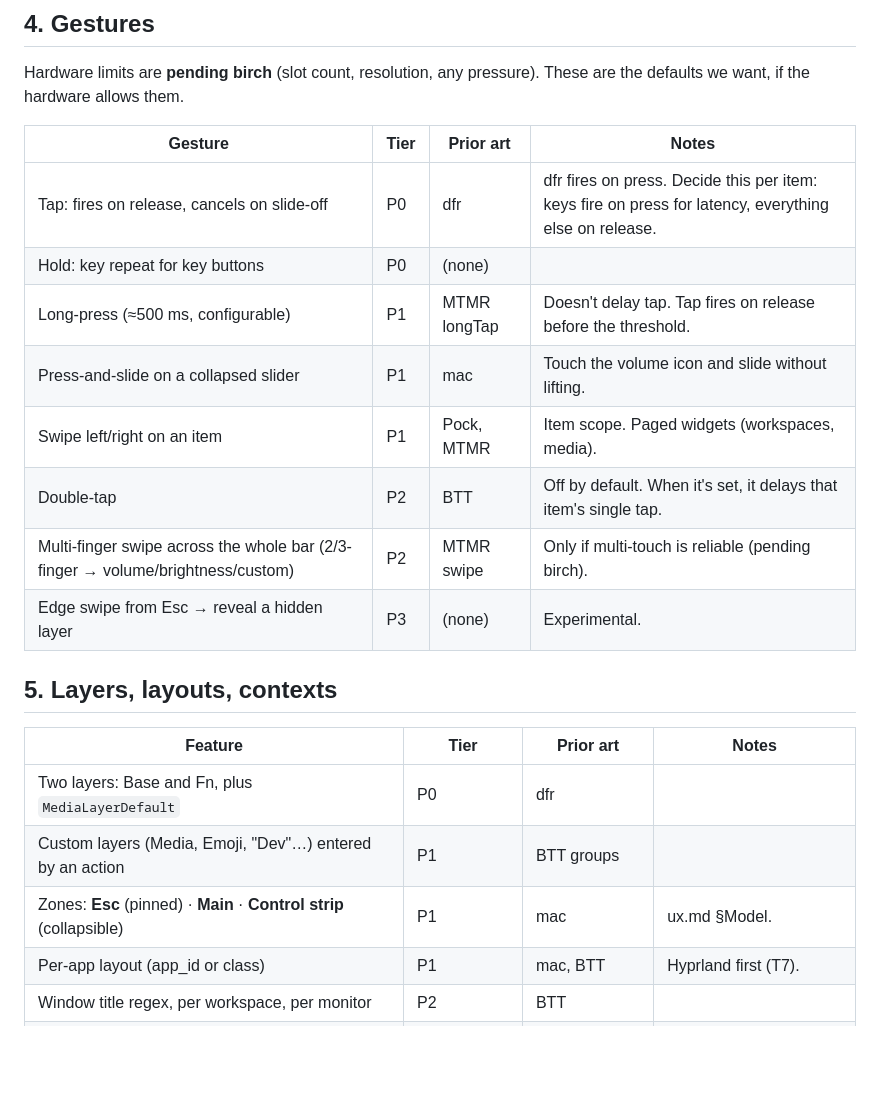
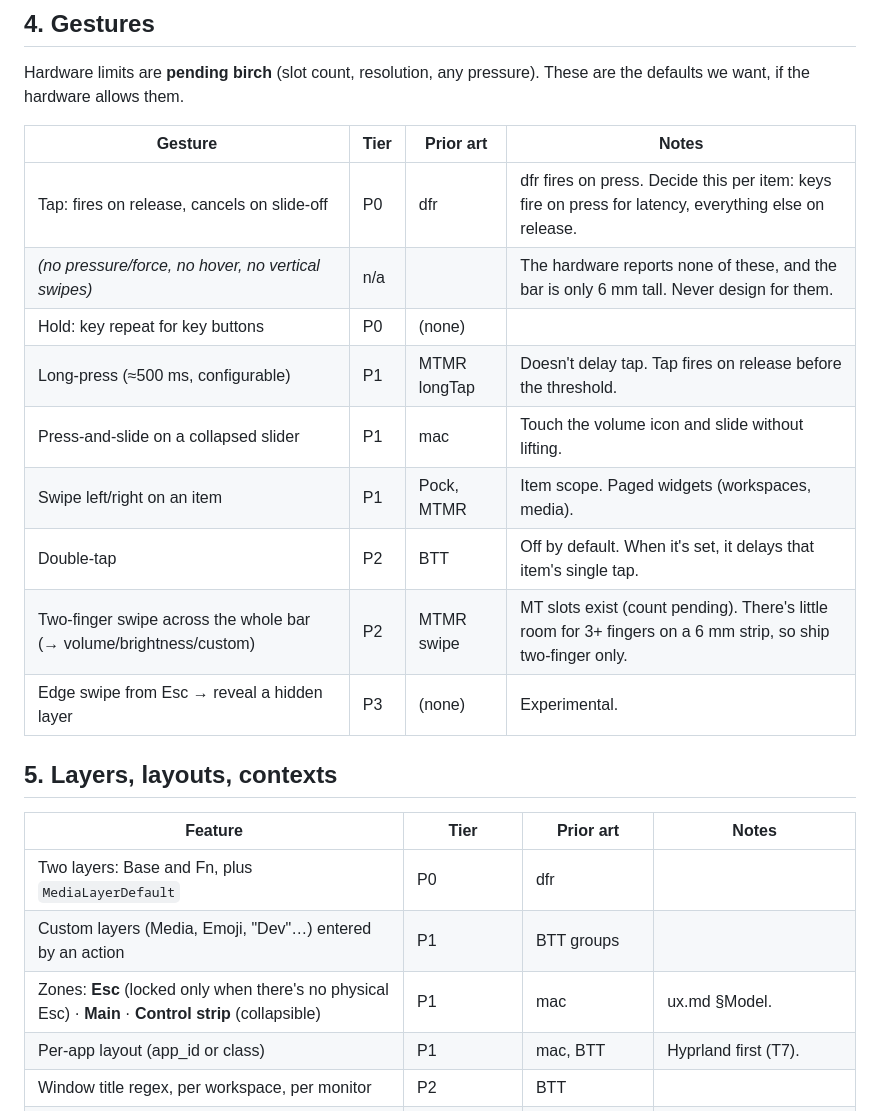
Before and after one commit to wawow830/sliver, a Markdown page: docs/features.md, the part around one of its changes. Rendered like a GitHub page; blank space fills up the shorter version.

```diff
--- a/docs/features.md
+++ b/docs/features.md
@@ -82,12 +83,13 @@ we want, if the hardware allows them.
 | Gesture | Tier | Prior art | Notes |
 |---|---|---|---|
 | Tap: fires on release, cancels on slide-off | P0 | dfr | dfr fires on press. Decide this per item: keys fire on press for latency, everything else on release. |
+| *(no pressure/force, no hover, no vertical swipes)* | n/a | | The hardware reports none of these, and the bar is only 6 mm tall. Never design for them. |
 | Hold: key repeat for key buttons | P0 | (none) | |
 | Long-press (≈500 ms, configurable) | P1 | MTMR longTap | Doesn't delay tap. Tap fires on release before the threshold. |
 | Press-and-slide on a collapsed slider | P1 | mac | Touch the volume icon and slide without lifting. |
 | Swipe left/right on an item | P1 | Pock, MTMR | Item scope. Paged widgets (workspaces, media). |
 | Double-tap | P2 | BTT | Off by default. When it's set, it delays that item's single tap. |
-| Multi-finger swipe across the whole bar (2/3-finger → volume/brightness/custom) | P2 | MTMR swipe | Only if multi-touch is reliable (pending birch). |
+| Two-finger swipe across the whole bar (→ volume/brightness/custom) | P2 | MTMR swipe | MT slots exist (count pending). There's little room for 3+ fingers on a 6 mm strip, so ship two-finger only. |
 | Edge swipe from Esc → reveal a hidden layer | P3 | (none) | Experimental. |
 
 ## 5. Layers, layouts, contexts
@@ -96,7 +98,7 @@ we want, if the hardware allows them.
 |---|---|---|---|
 | Two layers: Base and Fn, plus `MediaLayerDefault` | P0 | dfr | |
 | Custom layers (Media, Emoji, "Dev"…) entered by an action | P1 | BTT groups | |
-| Zones: **Esc** (pinned) · **Main** · **Control strip** (collapsible) | P1 | mac | ux.md §Model. |
+| Zones: **Esc** (locked only when there's no physical Esc) · **Main** · **Control strip** (collapsible) | P1 | mac | ux.md §Model. |
 | Per-app layout (app_id or class) | P1 | mac, BTT | Hyprland first (T7). |
 | Window title regex, per workspace, per monitor | P2 | BTT | |
 | State contexts: media playing, screen locked, on battery, low battery, fullscreen, DND, external display, time of day | P2 | BTT conditional groups | Locked screen gets a privacy-safe layout (ux.md). |
```
Also changed, not shown: other parts of docs/features.md (+22 -13 lines), docs/ux.md (+19 -13 lines).
